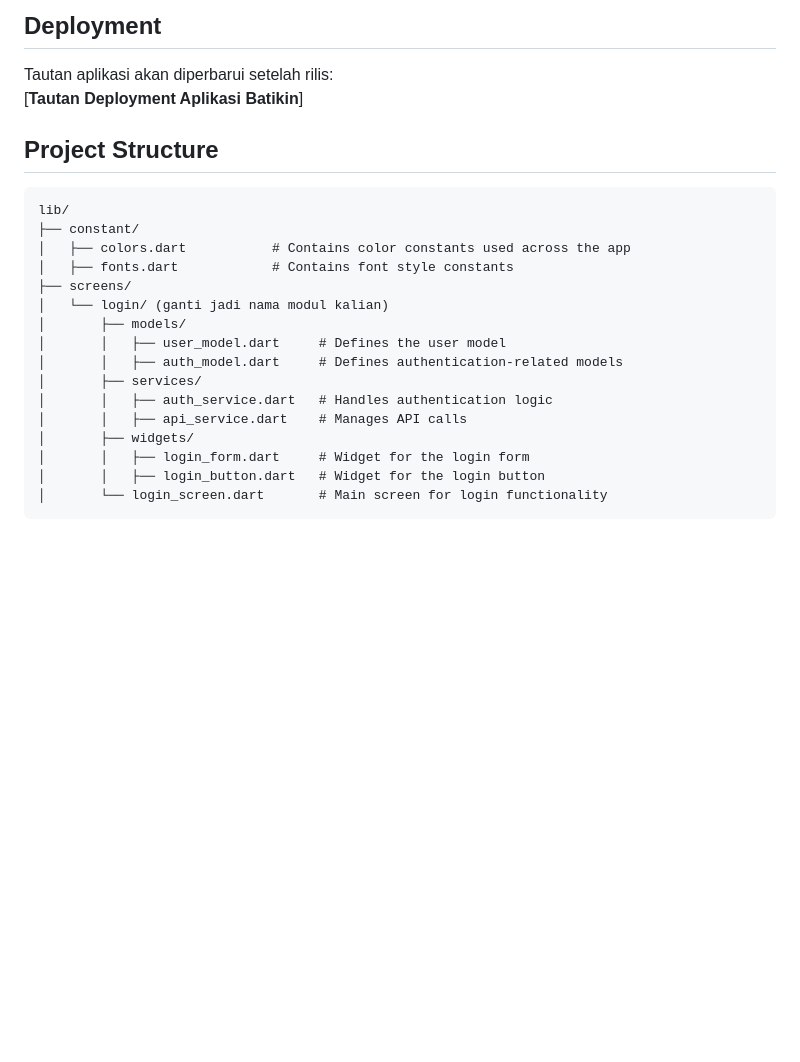
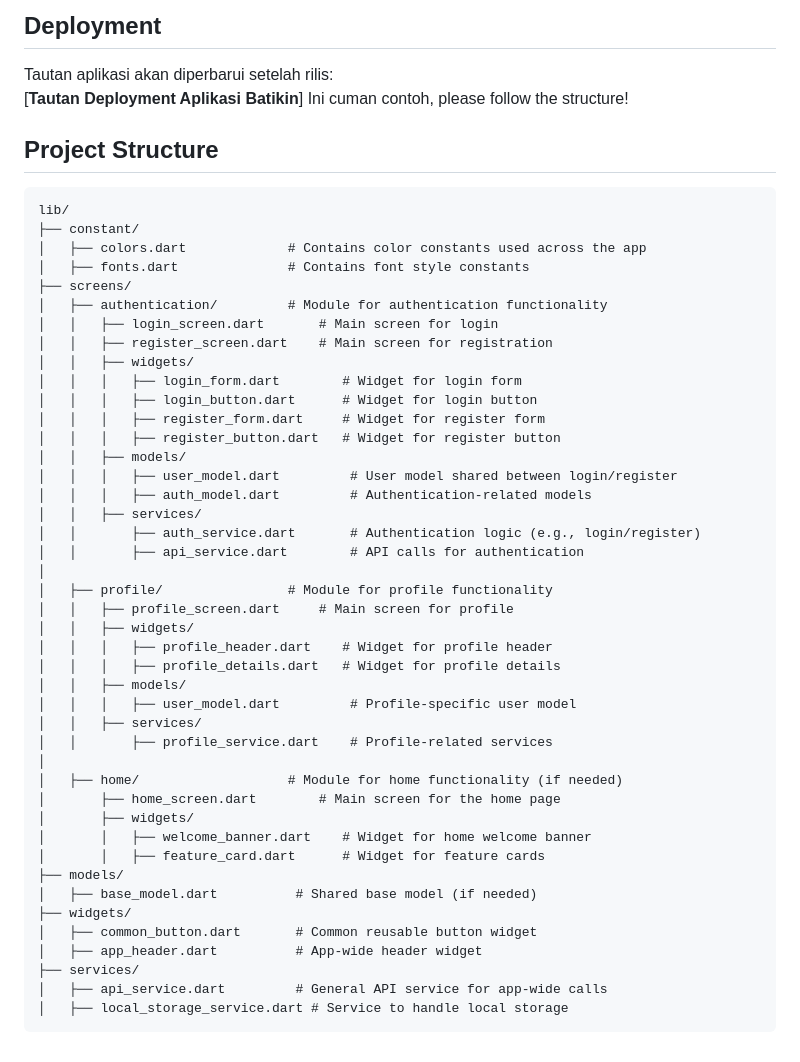
Before and after one commit to PBP-A-05/batikin-mobile, a Markdown page: README.md, the part around the change. Rendered like a GitHub page; blank space fills up the shorter version.

````diff
--- a/README.md
+++ b/README.md
@@ -115,23 +115,50 @@ Laporan lengkap mengenai progress pengerjaan kelompok:
 
 Tautan aplikasi akan diperbarui setelah rilis:
 [**Tautan Deployment Aplikasi Batikin**]
-
+Ini cuman contoh, please follow the structure!
 ## Project Structure
 ```plaintext
 lib/
 ├── constant/
-│   ├── colors.dart           # Contains color constants used across the app
-│   ├── fonts.dart            # Contains font style constants
+│   ├── colors.dart             # Contains color constants used across the app
+│   ├── fonts.dart              # Contains font style constants
 ├── screens/
-│   └── login/ (ganti jadi nama modul kalian)
-│       ├── models/
-│       │   ├── user_model.dart     # Defines the user model
-│       │   ├── auth_model.dart     # Defines authentication-related models
-│       ├── services/
-│       │   ├── auth_service.dart   # Handles authentication logic
-│       │   ├── api_service.dart    # Manages API calls
+│   ├── authentication/         # Module for authentication functionality
+│   │   ├── login_screen.dart       # Main screen for login
+│   │   ├── register_screen.dart    # Main screen for registration
+│   │   ├── widgets/
+│   │   │   ├── login_form.dart        # Widget for login form
+│   │   │   ├── login_button.dart      # Widget for login button
+│   │   │   ├── register_form.dart     # Widget for register form
+│   │   │   ├── register_button.dart   # Widget for register button
+│   │   ├── models/
+│   │   │   ├── user_model.dart         # User model shared between login/register
+│   │   │   ├── auth_model.dart         # Authentication-related models
+│   │   ├── services/
+│   │       ├── auth_service.dart       # Authentication logic (e.g., login/register)
+│   │       ├── api_service.dart        # API calls for authentication
+│
+│   ├── profile/                # Module for profile functionality
+│   │   ├── profile_screen.dart     # Main screen for profile
+│   │   ├── widgets/
+│   │   │   ├── profile_header.dart    # Widget for profile header
+│   │   │   ├── profile_details.dart   # Widget for profile details
+│   │   ├── models/
+│   │   │   ├── user_model.dart         # Profile-specific user model
+│   │   ├── services/
+│   │       ├── profile_service.dart    # Profile-related services
+│
+│   ├── home/                   # Module for home functionality (if needed)
+│       ├── home_screen.dart        # Main screen for the home page
 │       ├── widgets/
-│       │   ├── login_form.dart     # Widget for the login form
-│       │   ├── login_button.dart   # Widget for the login button
-│       └── login_screen.dart       # Main screen for login functionality
+│       │   ├── welcome_banner.dart    # Widget for home welcome banner
+│       │   ├── feature_card.dart      # Widget for feature cards
+├── models/
+│   ├── base_model.dart          # Shared base model (if needed)
+├── widgets/
+│   ├── common_button.dart       # Common reusable button widget
+│   ├── app_header.dart          # App-wide header widget
+├── services/
+│   ├── api_service.dart         # General API service for app-wide calls
+│   ├── local_storage_service.dart # Service to handle local storage
 ```
````
